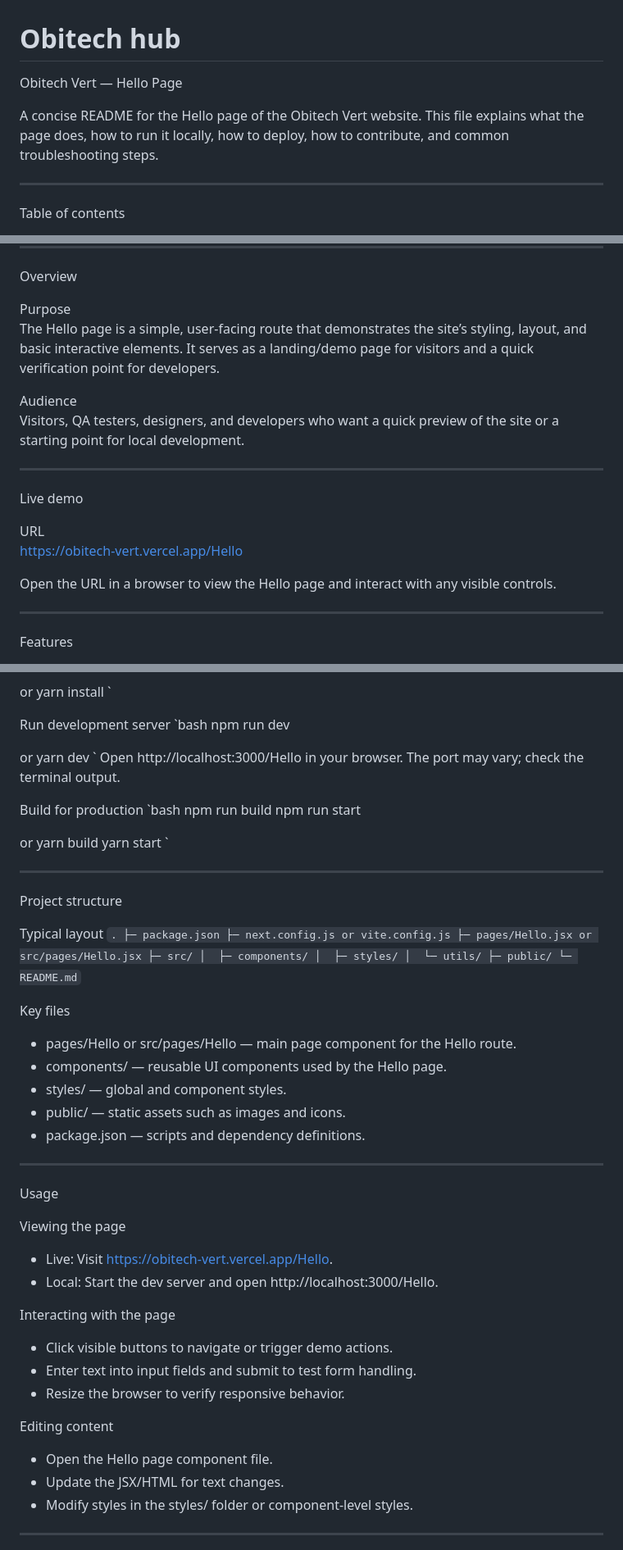
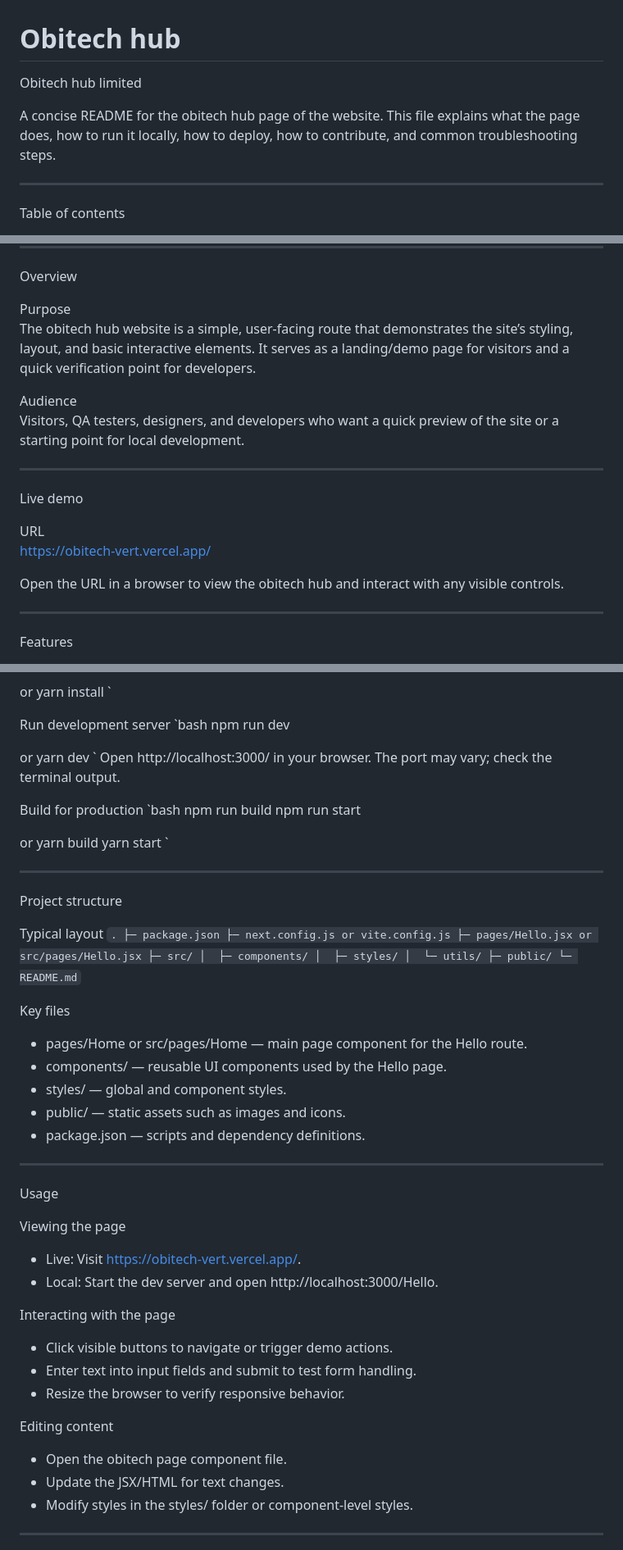
Before and after one commit to obiendefrank/Obitech-, a Markdown page: README.md, 3 parts joined by grey strips. Shown at 82% size. GitHub-like rendering.

Commit message:
Revise README for obitech hub page
Updated references from 'Hello page' to 'obitech hub' throughout the README, including the purpose, live demo URL, and local development instructions.

```diff
--- a/README.md
+++ b/README.md
@@ -1,7 +1,7 @@
 # Obitech hub
-Obitech Vert — Hello Page
+Obitech hub limited
 
-A concise README for the Hello page of the Obitech Vert website. This file explains what the page does, how to run it locally, how to deploy, how to contribute, and common troubleshooting steps.
+A concise README for the obitech hub page of the website. This file explains what the page does, how to run it locally, how to deploy, how to contribute, and common troubleshooting steps.
 
 ---
 
@@ -24,7 +24,7 @@ Table of contents
 Overview
 
 Purpose
-The Hello page is a simple, user-facing route that demonstrates the site’s styling, layout, and basic interactive elements. It serves as a landing/demo page for visitors and a quick verification point for developers.
+The obitech hub website is a simple, user-facing route that demonstrates the site’s styling, layout, and basic interactive elements. It serves as a landing/demo page for visitors and a quick verification point for developers.
 
 Audience
 Visitors, QA testers, designers, and developers who want a quick preview of the site or a starting point for local development.
@@ -34,9 +34,9 @@ Visitors, QA testers, designers, and developers who want a quick preview of the
 Live demo
 
 URL
-https://obitech-vert.vercel.app/Hello
+https://obitech-vert.vercel.app/
 
-Open the URL in a browser to view the Hello page and interact with any visible controls.
+Open the URL in a browser to view the obitech hub and interact with any visible controls.
 
 ---
 
@@ -78,7 +78,7 @@ npm run dev
 or
 yarn dev
 `
-Open http://localhost:3000/Hello in your browser. The port may vary; check the terminal output.
+Open http://localhost:3000/ in your browser. The port may vary; check the terminal output.
 
 Build for production
 `bash
@@ -109,7 +109,7 @@ Typical layout
 `
 
 Key files
-- pages/Hello or src/pages/Hello — main page component for the Hello route.
+- pages/Home or src/pages/Home — main page component for the Hello route.
 - components/ — reusable UI components used by the Hello page.
 - styles/ — global and component styles.
 - public/ — static assets such as images and icons.
@@ -120,7 +120,7 @@ Key files
 Usage
 
 Viewing the page
-- Live: Visit https://obitech-vert.vercel.app/Hello.
+- Live: Visit https://obitech-vert.vercel.app/.
 - Local: Start the dev server and open http://localhost:3000/Hello.
 
 Interacting with the page
@@ -129,7 +129,7 @@ Interacting with the page
 - Resize the browser to verify responsive behavior.
 
 Editing content
-- Open the Hello page component file.
+- Open the obitech page component file.
 - Update the JSX/HTML for text changes.
 - Modify styles in the styles/ folder or component-level styles.
 
```
